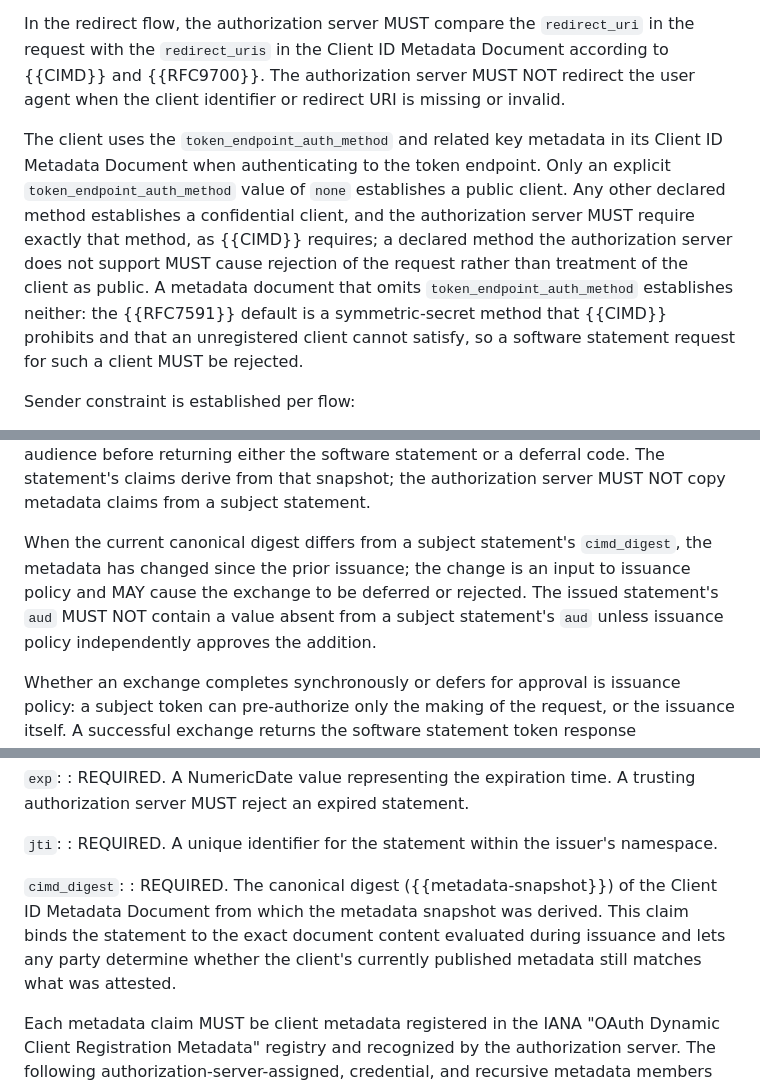
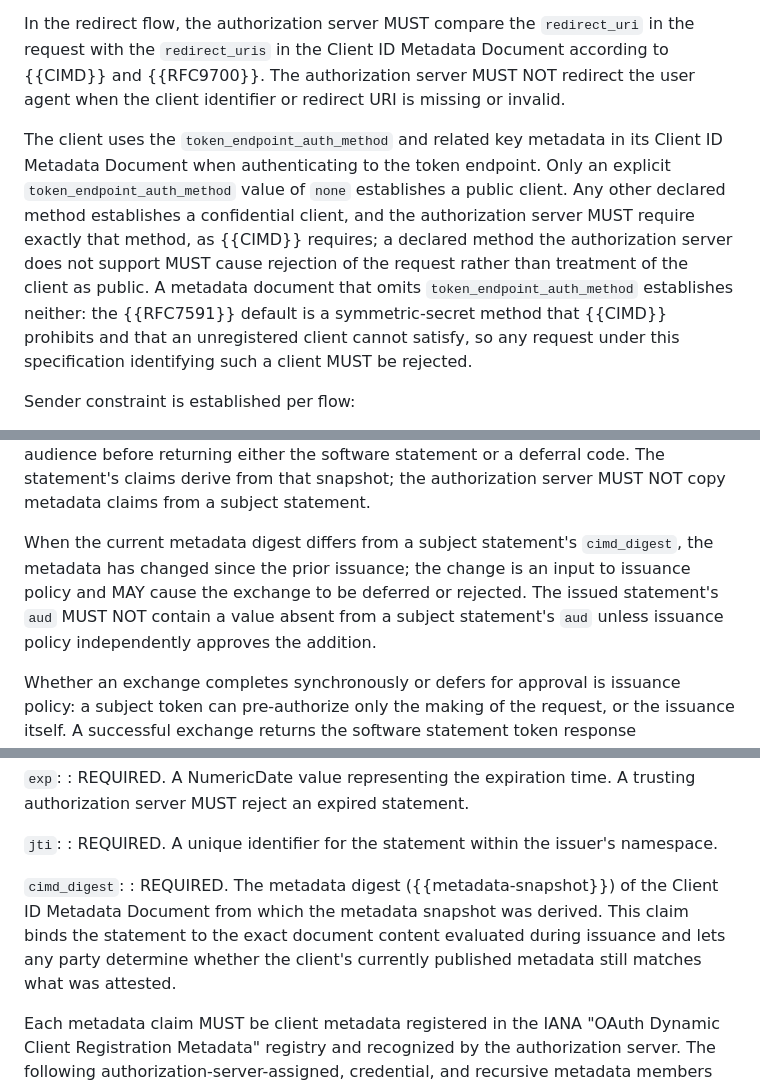
Before and after one commit to mcguinness/draft-mcguinness-oauth-software-statement-issuance, a Markdown page: draft-mcguinness-oauth-software-statement-issuance.md, 3 parts joined by grey strips. GitHub-like rendering.

```diff
--- a/draft-mcguinness-oauth-software-statement-issuance.md
+++ b/draft-mcguinness-oauth-software-statement-issuance.md
@@ -263,7 +262,7 @@ The `client_id` in every request defined by this specification MUST be a client
 
 In the redirect flow, the authorization server MUST compare the `redirect_uri` in the request with the `redirect_uris` in the Client ID Metadata Document according to {{CIMD}} and {{RFC9700}}. The authorization server MUST NOT redirect the user agent when the client identifier or redirect URI is missing or invalid.
 
-The client uses the `token_endpoint_auth_method` and related key metadata in its Client ID Metadata Document when authenticating to the token endpoint. Only an explicit `token_endpoint_auth_method` value of `none` establishes a public client. Any other declared method establishes a confidential client, and the authorization server MUST require exactly that method, as {{CIMD}} requires; a declared method the authorization server does not support MUST cause rejection of the request rather than treatment of the client as public. A metadata document that omits `token_endpoint_auth_method` establishes neither: the {{RFC7591}} default is a symmetric-secret method that {{CIMD}} prohibits and that an unregistered client cannot satisfy, so a software statement request for such a client MUST be rejected.
+The client uses the `token_endpoint_auth_method` and related key metadata in its Client ID Metadata Document when authenticating to the token endpoint. Only an explicit `token_endpoint_auth_method` value of `none` establishes a public client. Any other declared method establishes a confidential client, and the authorization server MUST require exactly that method, as {{CIMD}} requires; a declared method the authorization server does not support MUST cause rejection of the request rather than treatment of the client as public. A metadata document that omits `token_endpoint_auth_method` establishes neither: the {{RFC7591}} default is a symmetric-secret method that {{CIMD}} prohibits and that an unregistered client cannot satisfy, so any request under this specification identifying such a client MUST be rejected.
 
 Sender constraint is established per flow:
 
@@ -442,7 +441,7 @@ It SHOULD be sender-constrained or limited in its number of uses, and SHOULD be
 
 The exchange is evaluated against current metadata, not the subject token's contents. The authorization server MUST obtain and validate the Client ID Metadata Document and MUST bind a fresh metadata snapshot ({{metadata-snapshot}}) and the requested audience before returning either the software statement or a deferral code. The statement's claims derive from that snapshot; the authorization server MUST NOT copy metadata claims from a subject statement.
 
-When the current canonical digest differs from a subject statement's `cimd_digest`, the metadata has changed since the prior issuance; the change is an input to issuance policy and MAY cause the exchange to be deferred or rejected. The issued statement's `aud` MUST NOT contain a value absent from a subject statement's `aud` unless issuance policy independently approves the addition.
+When the current metadata digest differs from a subject statement's `cimd_digest`, the metadata has changed since the prior issuance; the change is an input to issuance policy and MAY cause the exchange to be deferred or rejected. The issued statement's `aud` MUST NOT contain a value absent from a subject statement's `aud` unless issuance policy independently approves the addition.
 
 Whether an exchange completes synchronously or defers for approval is issuance policy: a subject token can pre-authorize only the making of the request, or the issuance itself. A successful exchange returns the software statement token response ({{software-statement-response}}), which already carries the {{RFC8693}} response members. If processing cannot complete immediately, the authorization server returns the deferred token response of {{DTR}} and the client polls according to {{deferred-processing}}. An exchange denied by issuance policy returns the terminal denial of {{terminal-denial}}.
 
@@ -553,7 +552,7 @@ The JWT payload MUST contain the following claims in addition to the approved cl
 : REQUIRED. A unique identifier for the statement within the issuer's namespace.
 
 `cimd_digest`:
-: REQUIRED. The canonical digest ({{metadata-snapshot}}) of the Client ID Metadata Document from which the metadata snapshot was derived. This claim binds the statement to the exact document content evaluated during issuance and lets any party determine whether the client's currently published metadata still matches what was attested.
+: REQUIRED. The metadata digest ({{metadata-snapshot}}) of the Client ID Metadata Document from which the metadata snapshot was derived. This claim binds the statement to the exact document content evaluated during issuance and lets any party determine whether the client's currently published metadata still matches what was attested.
 
 Each metadata claim MUST be client metadata registered in the IANA "OAuth Dynamic Client Registration Metadata" registry and recognized by the authorization server. The following authorization-server-assigned, credential, and recursive metadata members are not eligible for attestation and MUST NOT appear in a software statement issued under this specification: `client_id`, `client_secret`, `client_id_issued_at`, `client_secret_expires_at`, `registration_access_token`, `registration_client_uri`, and `software_statement`. An authorization server MAY exclude additional metadata according to policy. The `client_id` member required in the Client ID Metadata Document by {{CIMD}} identifies the canonical document during issuance; the statement represents that identifier in `sub` and MUST NOT copy it as client metadata.
 
```
Also changed, not shown: other parts of draft-mcguinness-oauth-software-statement-issuance.md (+15 -15 lines).
